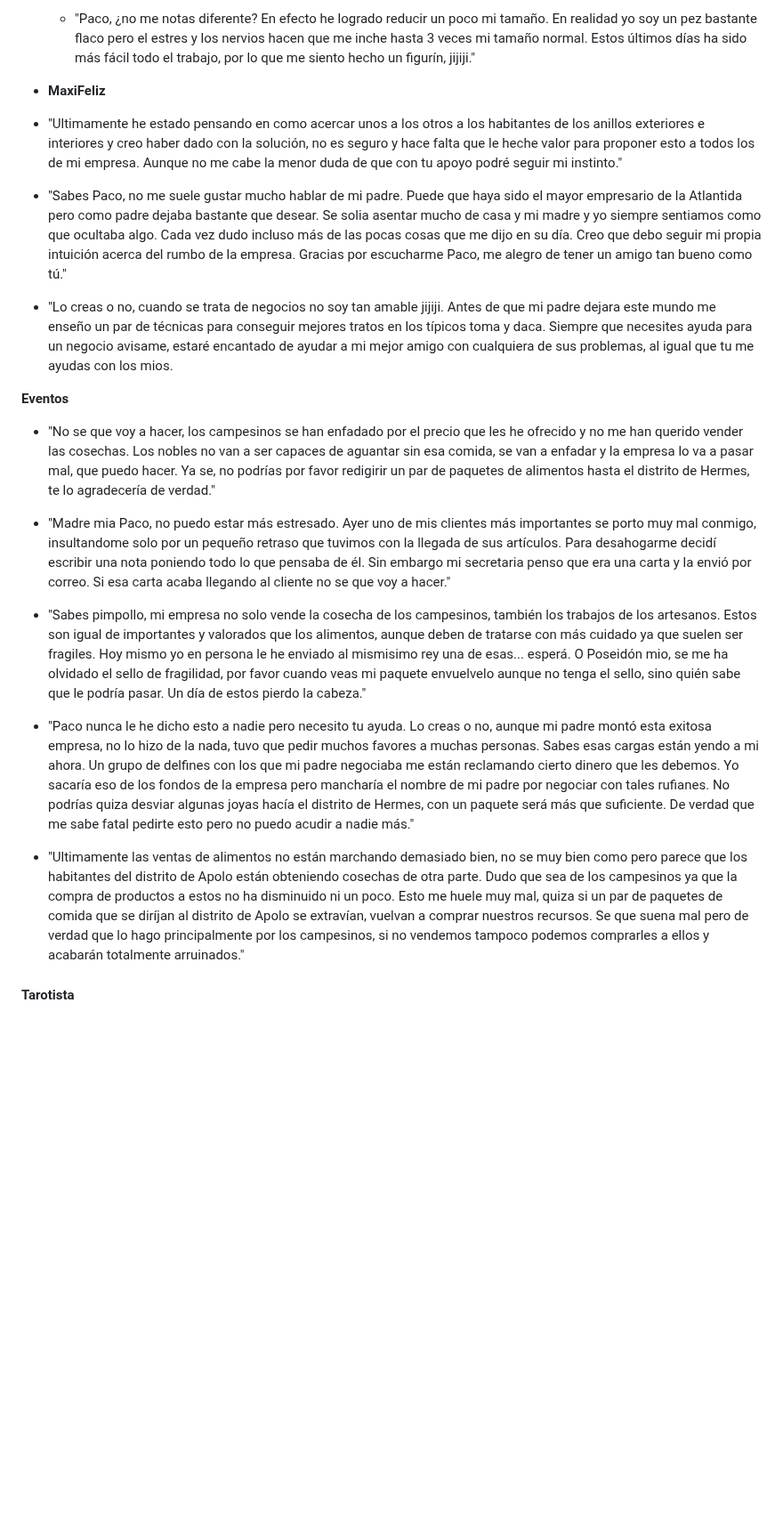
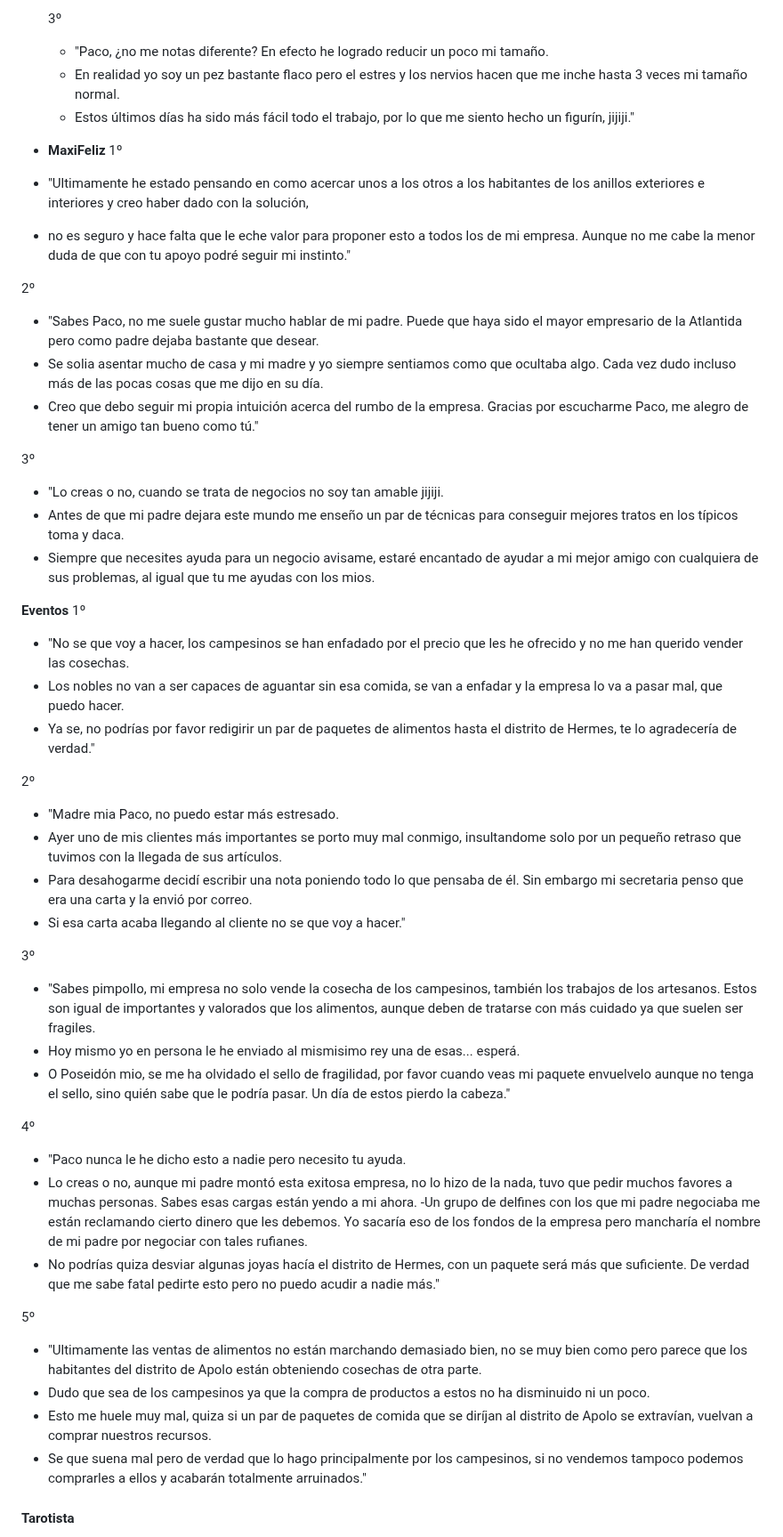
Before and after one commit to UCM-FDI-DISIA/FuMonoStudios, a Markdown page: README.md, the part around one of its changes. Shown at 89% size. GitHub-like rendering; blank space fills up the shorter version.

```diff
--- a/README.md
+++ b/README.md
@@ -409,23 +442,52 @@ Sobre su pasado, a parte de lo de su padre se sabe que en su colegio le hacian b
 
-  - "Paco, ¿no me notas diferente? En efecto he logrado reducir un poco mi tamaño. En realidad yo soy un pez bastante flaco pero el estres y los nervios hacen que me inche hasta 3 veces mi tamaño normal. Estos últimos días ha sido más fácil todo el trabajo, por lo que me siento hecho un figurín, jijiji."
+  3º
+  - "Paco, ¿no me notas diferente? En efecto he logrado reducir un poco mi tamaño.
+  - En realidad yo soy un pez bastante flaco pero el estres y los nervios hacen que me inche hasta 3 veces mi tamaño normal.
+  - Estos últimos días ha sido más fácil todo el trabajo, por lo que me siento hecho un figurín, jijiji."
 
  - **MaxiFeliz**
-  - "Ultimamente he estado pensando en como acercar unos a los otros a los habitantes de los anillos exteriores e interiores y creo haber dado con la solución, no es seguro y hace falta que le heche valor para proponer esto a todos los de mi empresa. Aunque no me cabe la menor duda de que con tu apoyo podré seguir mi instinto."
+  1º
+  - "Ultimamente he estado pensando en como acercar unos a los otros a los habitantes de los anillos exteriores e interiores y creo haber dado con la solución,
+  - no es seguro y hace falta que le eche valor para proponer esto a todos los de mi empresa. Aunque no me cabe la menor duda de que con tu apoyo podré seguir mi instinto."
 
-  - "Sabes Paco, no me suele gustar mucho hablar de mi padre. Puede que haya sido el mayor empresario de la Atlantida pero como padre dejaba bastante que desear. Se solia asentar mucho de casa y mi madre y yo siempre sentiamos como que ocultaba algo. Cada vez dudo incluso más de las pocas cosas que me dijo en su día. Creo que debo seguir mi propia intuición acerca del rumbo de la empresa. Gracias por escucharme Paco, me alegro de tener un amigo tan bueno como tú."
+  2º
+  - "Sabes Paco, no me suele gustar mucho hablar de mi padre. Puede que haya sido el mayor empresario de la Atlantida pero como padre dejaba bastante que desear.
+  - Se solia asentar mucho de casa y mi madre y yo siempre sentiamos como que ocultaba algo. Cada vez dudo incluso más de las pocas cosas que me dijo en su día.
+  - Creo que debo seguir mi propia intuición acerca del rumbo de la empresa. Gracias por escucharme Paco, me alegro de tener un amigo tan bueno como tú."
 
-  - "Lo creas o no, cuando se trata de negocios no soy tan amable jijiji. Antes de que mi padre dejara este mundo me enseño un par de técnicas para conseguir mejores tratos en los típicos toma y daca. Siempre que necesites ayuda para un negocio avisame, estaré encantado de ayudar a mi mejor amigo con cualquiera de sus problemas, al igual que tu me ayudas con los mios.
+  3º
+  - "Lo creas o no, cuando se trata de negocios no soy tan amable jijiji.
+  - Antes de que mi padre dejara este mundo me enseño un par de técnicas para conseguir mejores tratos en los típicos toma y daca.
+  - Siempre que necesites ayuda para un negocio avisame, estaré encantado de ayudar a mi mejor amigo con cualquiera de sus problemas, al igual que tu me ayudas con los mios.
 
 **Eventos**
-  - "No se que voy a hacer, los campesinos se han enfadado por el precio que les he ofrecido y no me han querido vender las cosechas. Los nobles no van a ser capaces de aguantar sin esa comida, se van a enfadar y la empresa lo va a pasar mal, que puedo hacer. Ya se, no podrías por favor redigirir un par de paquetes de alimentos hasta el distrito de Hermes, te lo agradecería de verdad."
+  1º
+  - "No se que voy a hacer, los campesinos se han enfadado por el precio que les he ofrecido y no me han querido vender las cosechas.
+  - Los nobles no van a ser capaces de aguantar sin esa comida, se van a enfadar y la empresa lo va a pasar mal, que puedo hacer.
+  - Ya se, no podrías por favor redigirir un par de paquetes de alimentos hasta el distrito de Hermes, te lo agradecería de verdad."
 
-  - "Madre mia Paco, no puedo estar más estresado. Ayer uno de mis clientes más importantes se porto muy mal conmigo, insultandome solo por un pequeño retraso que tuvimos con la llegada de sus artículos. Para desahogarme decidí escribir una nota poniendo todo lo que pensaba de él. Sin embargo mi secretaria penso que era una carta y la envió por correo. Si esa carta acaba llegando al cliente no se que voy a hacer."
+  2º
+  - "Madre mia Paco, no puedo estar más estresado.
+  - Ayer uno de mis clientes más importantes se porto muy mal conmigo, insultandome solo por un pequeño retraso que tuvimos con la llegada de sus artículos.
+  - Para desahogarme decidí escribir una nota poniendo todo lo que pensaba de él. Sin embargo mi secretaria penso que era una carta y la envió por correo.
+  - Si esa carta acaba llegando al cliente no se que voy a hacer."
 
-  - "Sabes pimpollo, mi empresa no solo vende la cosecha de los campesinos, también los trabajos de los artesanos. Estos son igual de importantes y valorados que los alimentos, aunque deben de tratarse con más cuidado ya que suelen ser fragiles. Hoy mismo yo en persona le he enviado al mismisimo rey una de esas... esperá. O Poseidón mio, se me ha olvidado el sello de fragilidad, por favor cuando veas mi paquete envuelvelo aunque no tenga el sello, sino quién sabe que le podría pasar. Un día de estos pierdo la cabeza."
+  3º
+  - "Sabes pimpollo, mi empresa no solo vende la cosecha de los campesinos, también los trabajos de los artesanos. Estos son igual de importantes y valorados que los alimentos, aunque deben de tratarse con más cuidado ya que suelen ser fragiles.
+  - Hoy mismo yo en persona le he enviado al mismisimo rey una de esas... esperá.
+  - O Poseidón mio, se me ha olvidado el sello de fragilidad, por favor cuando veas mi paquete envuelvelo aunque no tenga el sello, sino quién sabe que le podría pasar. Un día de estos pierdo la cabeza."
 
-  - "Paco nunca le he dicho esto a nadie pero necesito tu ayuda. Lo creas o no, aunque mi padre montó esta exitosa empresa, no lo hizo de la nada, tuvo que pedir muchos favores a muchas personas. Sabes esas cargas están yendo a mi ahora. Un grupo de delfines con los que mi padre negociaba me están reclamando cierto dinero que les debemos. Yo sacaría eso de los fondos de la empresa pero mancharía el nombre de mi padre por negociar con tales rufianes. No podrías quiza desviar algunas joyas hacía el distrito de Hermes, con un paquete será más que suficiente. De verdad que me sabe fatal pedirte esto pero no puedo acudir a nadie más."
+  4º
+  - "Paco nunca le he dicho esto a nadie pero necesito tu ayuda.
+  - Lo creas o no, aunque mi padre montó esta exitosa empresa, no lo hizo de la nada, tuvo que pedir muchos favores a muchas personas. Sabes esas cargas están yendo a mi ahora.
+  -Un grupo de delfines con los que mi padre negociaba me están reclamando cierto dinero que les debemos. Yo sacaría eso de los fondos de la empresa pero mancharía el nombre de mi padre por negociar con tales rufianes.
+  - No podrías quiza desviar algunas joyas hacía el distrito de Hermes, con un paquete será más que suficiente. De verdad que me sabe fatal pedirte esto pero no puedo acudir a nadie más."
 
-  - "Ultimamente las ventas de alimentos no están marchando demasiado bien, no se muy bien como pero parece que los habitantes del distrito de Apolo están obteniendo cosechas de otra parte. Dudo que sea de los campesinos ya que la compra de productos a estos no ha disminuido ni un poco. Esto me huele muy mal, quiza si un par de paquetes de comida que se diríjan al distrito de Apolo se extravían, vuelvan a comprar nuestros recursos. Se que suena mal pero de verdad que lo hago principalmente por los campesinos, si no vendemos tampoco podemos comprarles a ellos y acabarán totalmente arruinados."
+  5º
+  - "Ultimamente las ventas de alimentos no están marchando demasiado bien, no se muy bien como pero parece que los habitantes del distrito de Apolo están obteniendo cosechas de otra parte.
+  - Dudo que sea de los campesinos ya que la compra de productos a estos no ha disminuido ni un poco.
+  - Esto me huele muy mal, quiza si un par de paquetes de comida que se diríjan al distrito de Apolo se extravían, vuelvan a comprar nuestros recursos.
+  - Se que suena mal pero de verdad que lo hago principalmente por los campesinos, si no vendemos tampoco podemos comprarles a ellos y acabarán totalmente arruinados."
 
 
   #### Tarotista
```
Also changed, not shown: other parts of README.md (+43 -10 lines).
